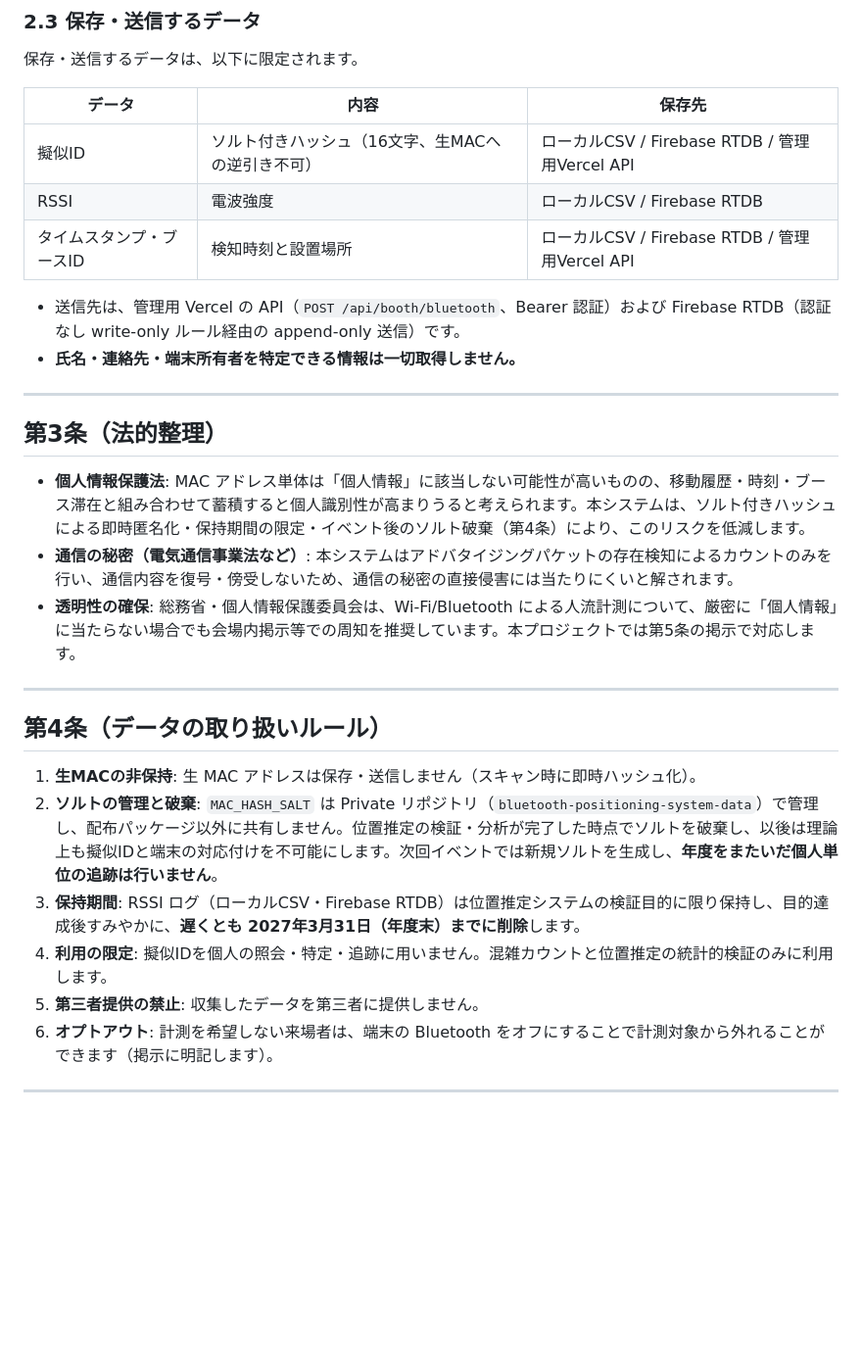
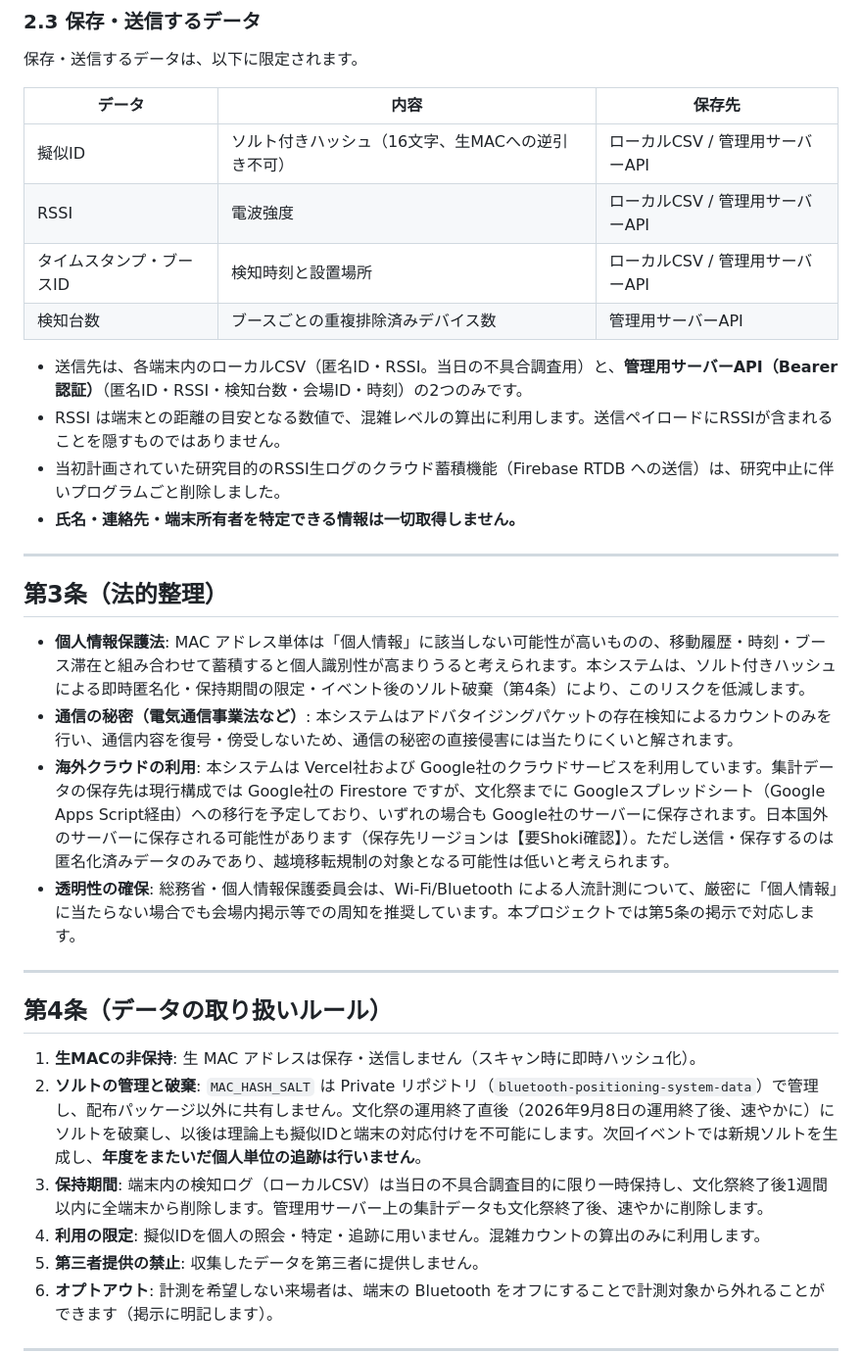
Before and after one commit to C0uki/bluetooth-positioning-system, a Markdown page: docs/privacy.md, the part around one of its changes. Shown at 98% size. Rendered like a GitHub page; blank space fills up the shorter version.

Commit message:
privacy.mdを改訂(研究目的削除・保持期間短縮・送信データ明記)
研究計画中止に伴い、目的を混雑状況の提供のみに一本化。RTDB送信の記述を削除し、
送信先をローカルCSVと管理用サーバーAPIの2つに明記。ソルト破棄・データ保持期間を
運用終了直後に短縮し、海外クラウド利用とアクセス権限の条を追加。

```diff
--- a/docs/privacy.md
+++ b/docs/privacy.md
@@ -40,11 +39,14 @@
 
 | データ | 内容 | 保存先 |
 |---|---|---|
-| 擬似ID | ソルト付きハッシュ（16文字、生MACへの逆引き不可） | ローカルCSV / Firebase RTDB / 管理用Vercel API |
-| RSSI | 電波強度 | ローカルCSV / Firebase RTDB |
-| タイムスタンプ・ブースID | 検知時刻と設置場所 | ローカルCSV / Firebase RTDB / 管理用Vercel API |
+| 擬似ID | ソルト付きハッシュ（16文字、生MACへの逆引き不可） | ローカルCSV / 管理用サーバーAPI |
+| RSSI | 電波強度 | ローカルCSV / 管理用サーバーAPI |
+| タイムスタンプ・ブースID | 検知時刻と設置場所 | ローカルCSV / 管理用サーバーAPI |
+| 検知台数 | ブースごとの重複排除済みデバイス数 | 管理用サーバーAPI |
 
-- 送信先は、管理用 Vercel の API（`POST /api/booth/bluetooth`、Bearer 認証）および Firebase RTDB（認証なし write-only ルール経由の append-only 送信）です。
+- 送信先は、各端末内のローカルCSV（匿名ID・RSSI。当日の不具合調査用）と、**管理用サーバーAPI（Bearer認証）**（匿名ID・RSSI・検知台数・会場ID・時刻）の2つのみです。
+- RSSI は端末との距離の目安となる数値で、混雑レベルの算出に利用します。送信ペイロードにRSSIが含まれることを隠すものではありません。
+- 当初計画されていた研究目的のRSSI生ログのクラウド蓄積機能（Firebase RTDB への送信）は、研究中止に伴いプログラムごと削除しました。
 - **氏名・連絡先・端末所有者を特定できる情報は一切取得しません。**
 
 ---
@@ -53,6 +55,7 @@
 
 - **個人情報保護法**: MAC アドレス単体は「個人情報」に該当しない可能性が高いものの、移動履歴・時刻・ブース滞在と組み合わせて蓄積すると個人識別性が高まりうると考えられます。本システムは、ソルト付きハッシュによる即時匿名化・保持期間の限定・イベント後のソルト破棄（第4条）により、このリスクを低減します。
 - **通信の秘密（電気通信事業法など）**: 本システムはアドバタイジングパケットの存在検知によるカウントのみを行い、通信内容を復号・傍受しないため、通信の秘密の直接侵害には当たりにくいと解されます。
+- **海外クラウドの利用**: 本システムは Vercel社および Google社のクラウドサービスを利用しています。集計データの保存先は現行構成では Google社の Firestore ですが、文化祭までに Googleスプレッドシート（Google Apps Script経由）への移行を予定しており、いずれの場合も Google社のサーバーに保存されます。日本国外のサーバーに保存される可能性があります（保存先リージョンは【要Shoki確認】）。ただし送信・保存するのは匿名化済みデータのみであり、越境移転規制の対象となる可能性は低いと考えられます。
 - **透明性の確保**: 総務省・個人情報保護委員会は、Wi-Fi/Bluetooth による人流計測について、厳密に「個人情報」に当たらない場合でも会場内掲示等での周知を推奨しています。本プロジェクトでは第5条の掲示で対応します。
 
 ---
@@ -60,9 +63,9 @@
 ## 第4条（データの取り扱いルール）
 
 1. **生MACの非保持**: 生 MAC アドレスは保存・送信しません（スキャン時に即時ハッシュ化）。
-2. **ソルトの管理と破棄**: `MAC_HASH_SALT` は Private リポジトリ（`bluetooth-positioning-system-data`）で管理し、配布パッケージ以外に共有しません。位置推定の検証・分析が完了した時点でソルトを破棄し、以後は理論上も擬似IDと端末の対応付けを不可能にします。次回イベントでは新規ソルトを生成し、**年度をまたいだ個人単位の追跡は行いません**。
-3. **保持期間**: RSSI ログ（ローカルCSV・Firebase RTDB）は位置推定システムの検証目的に限り保持し、目的達成後すみやかに、**遅くとも 2027年3月31日（年度末）までに削除**します。
-4. **利用の限定**: 擬似IDを個人の照会・特定・追跡に用いません。混雑カウントと位置推定の統計的検証のみに利用します。
+2. **ソルトの管理と破棄**: `MAC_HASH_SALT` は Private リポジトリ（`bluetooth-positioning-system-data`）で管理し、配布パッケージ以外に共有しません。文化祭の運用終了直後（2026年9月8日の運用終了後、速やかに）にソルトを破棄し、以後は理論上も擬似IDと端末の対応付けを不可能にします。次回イベントでは新規ソルトを生成し、**年度をまたいだ個人単位の追跡は行いません**。
+3. **保持期間**: 端末内の検知ログ（ローカルCSV）は当日の不具合調査目的に限り一時保持し、文化祭終了後1週間以内に全端末から削除します。管理用サーバー上の集計データも文化祭終了後、速やかに削除します。
+4. **利用の限定**: 擬似IDを個人の照会・特定・追跡に用いません。混雑カウントの算出のみに利用します。
 5. **第三者提供の禁止**: 収集したデータを第三者に提供しません。
 6. **オプトアウト**: 計測を希望しない来場者は、端末の Bluetooth をオフにすることで計測対象から外れることができます（掲示に明記します）。
 
```
Also changed, not shown: other parts of docs/privacy.md (+14 -9 lines).
